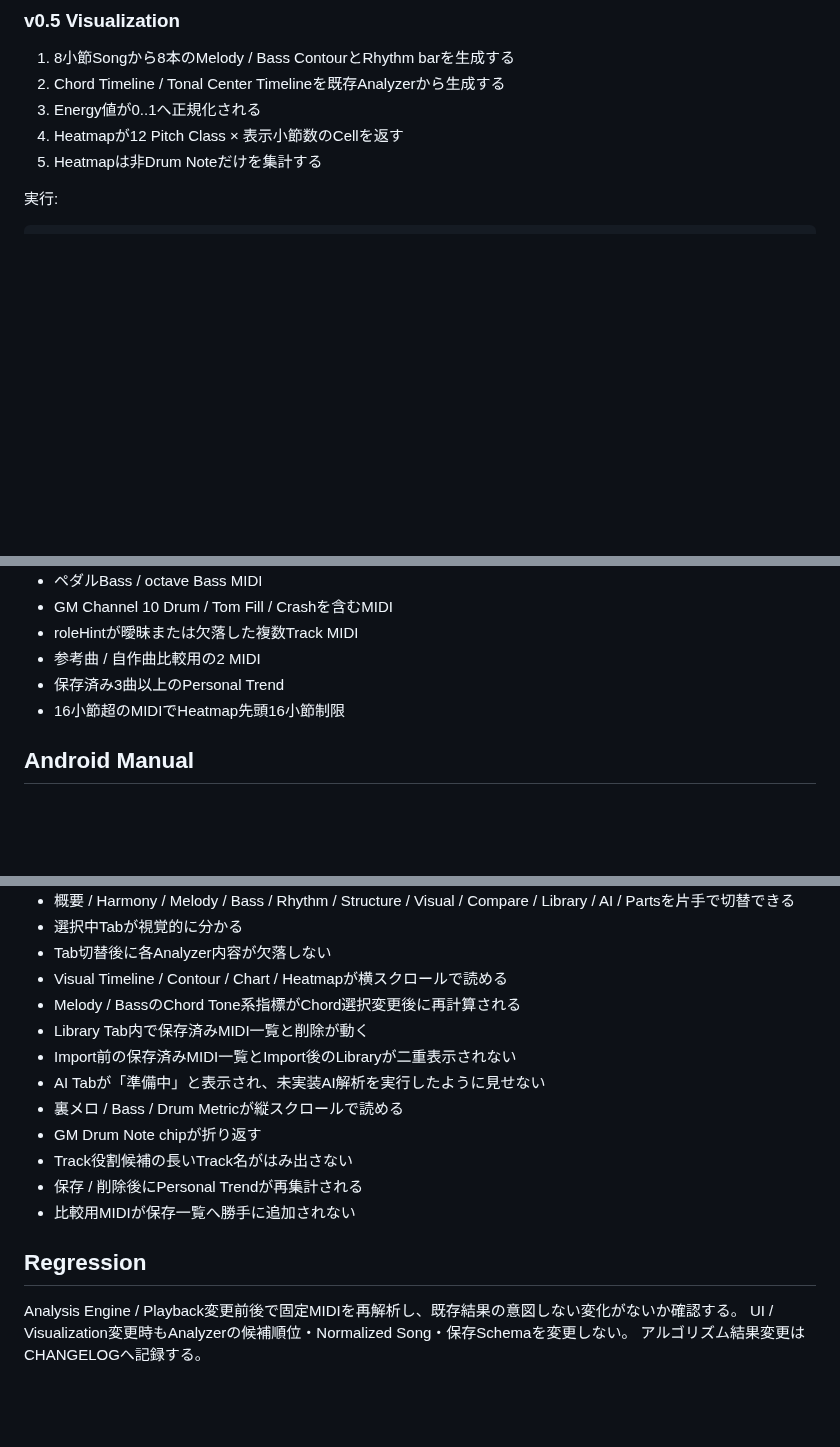
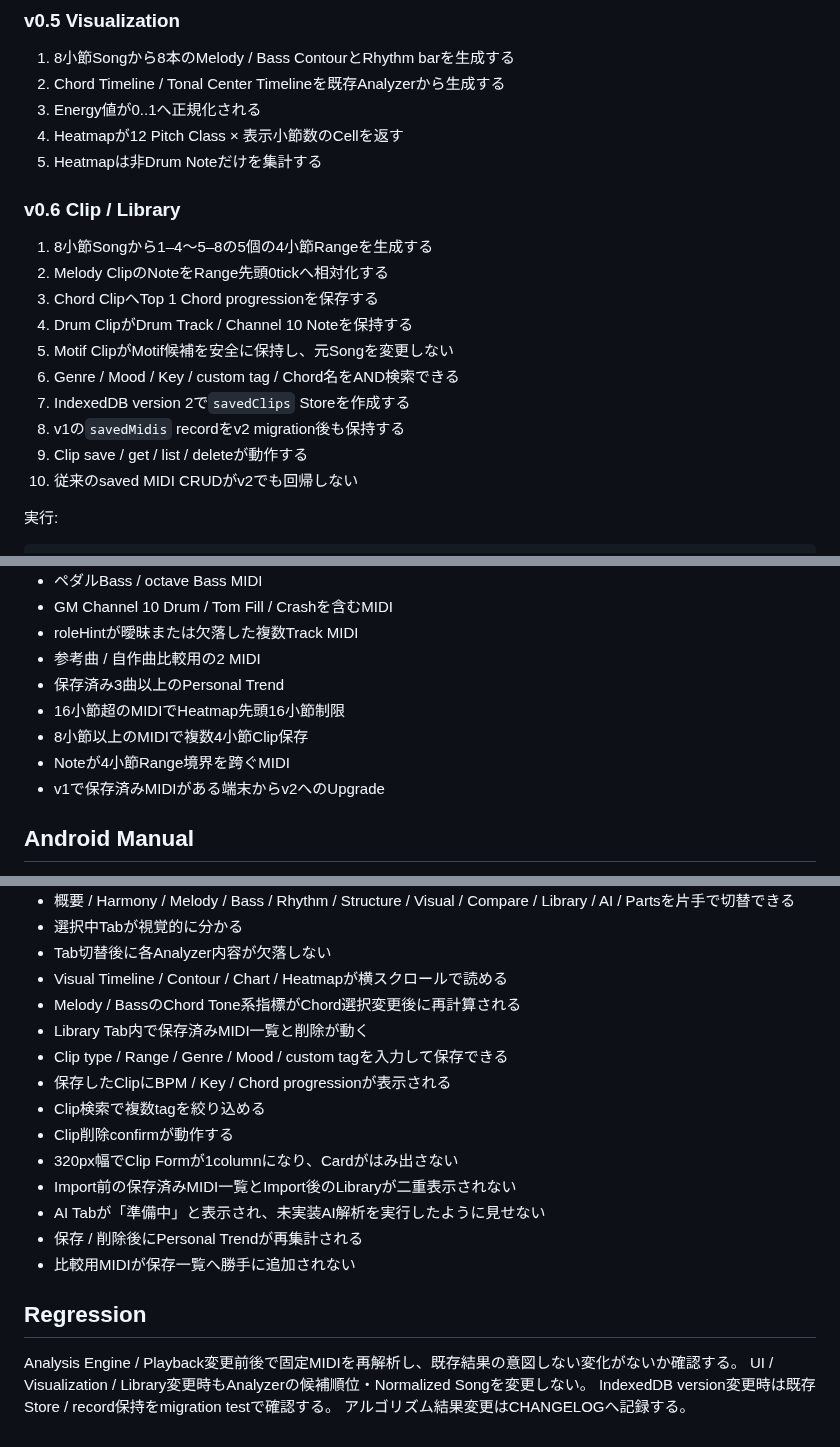
Before and after one commit to tamurayuuki46-cpu/midi-analyzer, a Markdown page: docs/TEST_PLAN.md, 3 parts joined by grey strips. Rendered like a GitHub page; blank space fills up the shorter version.

Commit message:
Add v0.6 Clip Library test plan

````diff
--- a/docs/TEST_PLAN.md
+++ b/docs/TEST_PLAN.md
@@ -35,6 +35,18 @@
 4. Heatmapが12 Pitch Class × 表示小節数のCellを返す
 5. Heatmapは非Drum Noteだけを集計する
 
+### v0.6 Clip / Library
+1. 8小節Songから1–4〜5–8の5個の4小節Rangeを生成する
+2. Melody ClipのNoteをRange先頭0tickへ相対化する
+3. Chord ClipへTop 1 Chord progressionを保存する
+4. Drum ClipがDrum Track / Channel 10 Noteを保持する
+5. Motif ClipがMotif候補を安全に保持し、元Songを変更しない
+6. Genre / Mood / Key / custom tag / Chord名をAND検索できる
+7. IndexedDB version 2で`savedClips` Storeを作成する
+8. v1の`savedMidis` recordをv2 migration後も保持する
+9. Clip save / get / list / deleteが動作する
+10. 従来のsaved MIDI CRUDがv2でも回帰しない
+
 実行:
 ```bash
 npm test
@@ -53,6 +65,9 @@ npm run build
 - 参考曲 / 自作曲比較用の2 MIDI
 - 保存済み3曲以上のPersonal Trend
 - 16小節超のMIDIでHeatmap先頭16小節制限
+- 8小節以上のMIDIで複数4小節Clip保存
+- Noteが4小節Range境界を跨ぐMIDI
+- v1で保存済みMIDIがある端末からv2へのUpgrade
 
 ## Android Manual
 - Import / Storage / Play / Stop / Piano Roll
@@ -67,15 +82,18 @@ npm run build
 - Visual Timeline / Contour / Chart / Heatmapが横スクロールで読める
 - Melody / BassのChord Tone系指標がChord選択変更後に再計算される
 - Library Tab内で保存済みMIDI一覧と削除が動く
+- Clip type / Range / Genre / Mood / custom tagを入力して保存できる
+- 保存したClipにBPM / Key / Chord progressionが表示される
+- Clip検索で複数tagを絞り込める
+- Clip削除confirmが動作する
+- 320px幅でClip Formが1columnになり、Cardがはみ出さない
 - Import前の保存済みMIDI一覧とImport後のLibraryが二重表示されない
 - AI Tabが「準備中」と表示され、未実装AI解析を実行したように見せない
-- 裏メロ / Bass / Drum Metricが縦スクロールで読める
-- GM Drum Note chipが折り返す
-- Track役割候補の長いTrack名がはみ出さない
 - 保存 / 削除後にPersonal Trendが再集計される
 - 比較用MIDIが保存一覧へ勝手に追加されない
 
 ## Regression
 Analysis Engine / Playback変更前後で固定MIDIを再解析し、既存結果の意図しない変化がないか確認する。
-UI / Visualization変更時もAnalyzerの候補順位・Normalized Song・保存Schemaを変更しない。
+UI / Visualization / Library変更時もAnalyzerの候補順位・Normalized Songを変更しない。
+IndexedDB version変更時は既存Store / record保持をmigration testで確認する。
 アルゴリズム結果変更はCHANGELOGへ記録する。
````
